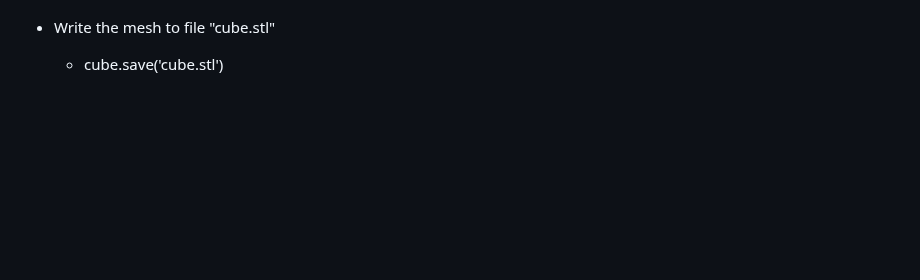
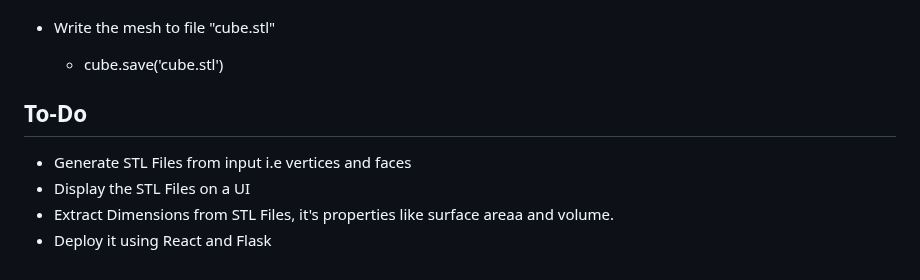
Before and after one commit to KRISHNATHSHINDE/krishnath_int, a Markdown page: STL_1_Dimensions/Numpy-STL.md, the part around the change. Drawn GitHub-style; blank space fills up the shorter version.

```diff
--- a/STL_1_Dimensions/Numpy-STL.md
+++ b/STL_1_Dimensions/Numpy-STL.md
@@ -114,3 +114,9 @@
 
 - Write the mesh to file "cube.stl"
    - cube.save('cube.stl')
+
+## To-Do
+- Generate STL Files from input i.e vertices and faces
+- Display the STL Files on a UI
+- Extract Dimensions from STL Files, it's properties like surface areaa and volume.
+- Deploy it using React and Flask
```
